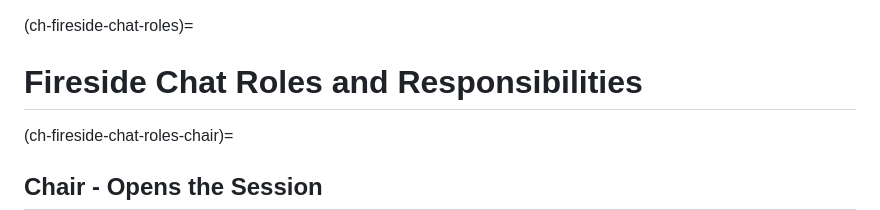
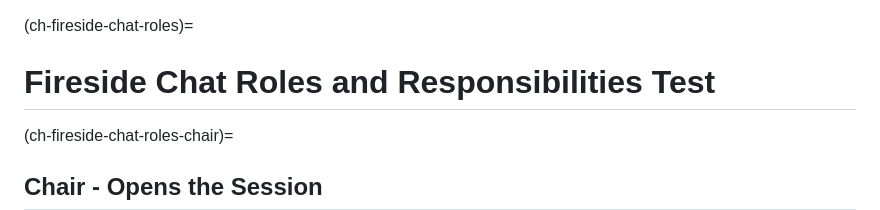
Before and after one commit to fionnachalmers/BHF-DSC-HDS-Consortium-Test, a Markdown page: nicor_acs.md, the part around the change. Drawn GitHub-style.

Commit message:
Update nicor_acs.md
testing

```diff
--- a/nicor_acs.md
+++ b/nicor_acs.md
@@ -1,6 +1,6 @@
 (ch-fireside-chat-roles)=
 
-# Fireside Chat Roles and Responsibilities
+# Fireside Chat Roles and Responsibilities Test
 
 (ch-fireside-chat-roles-chair)=
 ## Chair - Opens the Session
```
